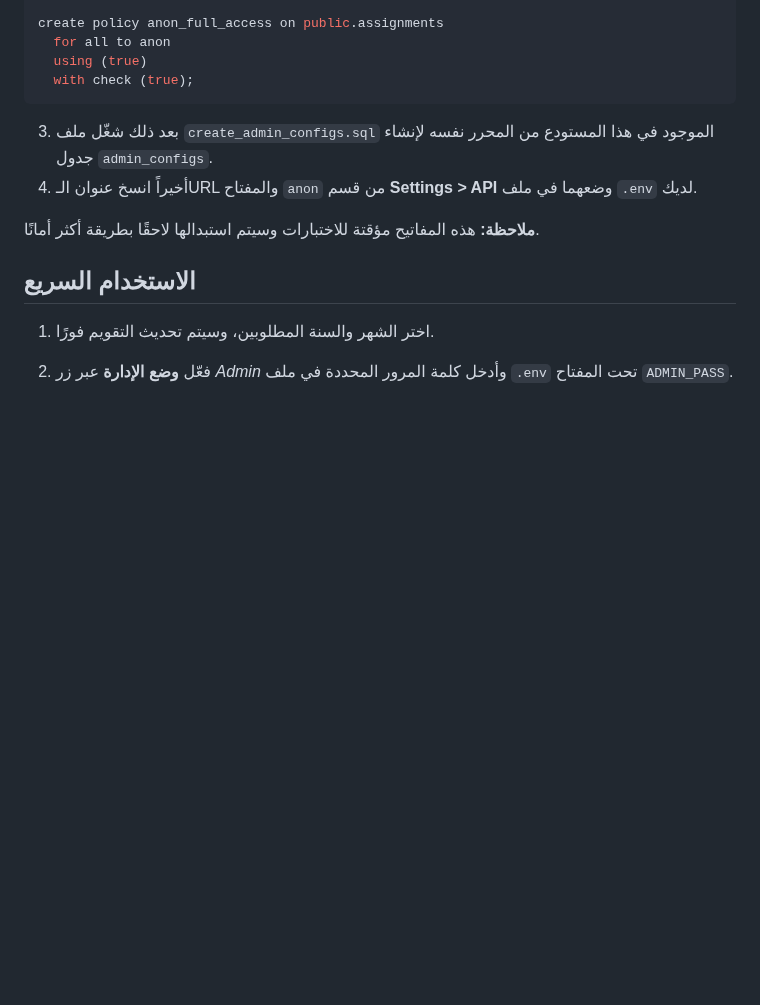
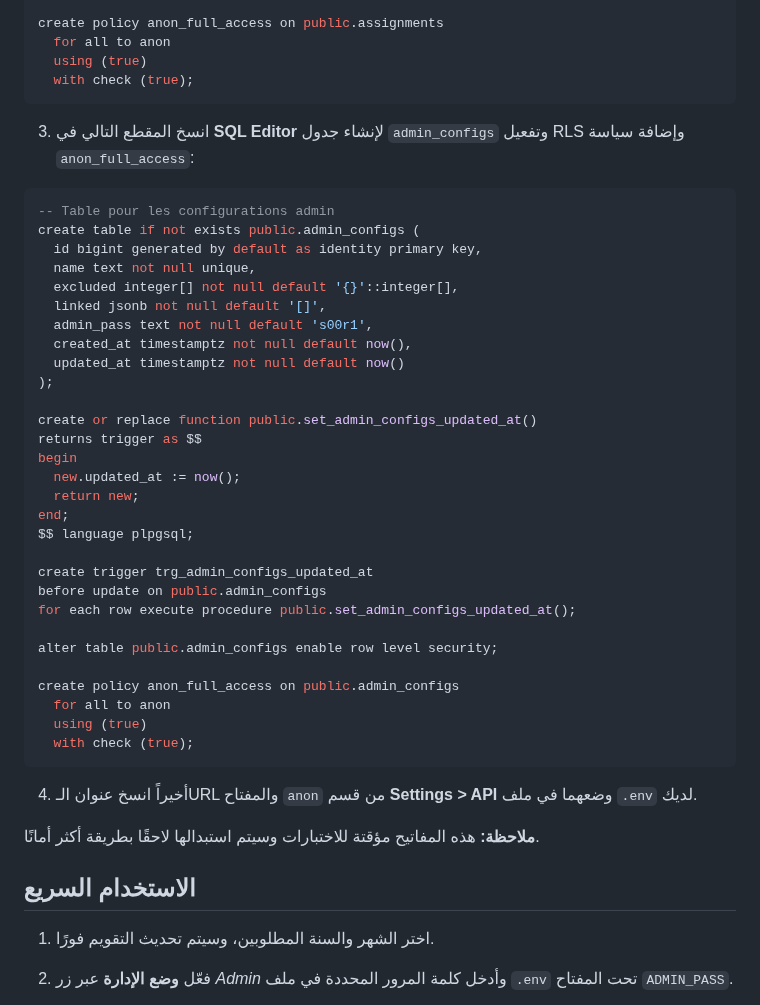
Before and after one commit to s00r1/calendrier, a Markdown page: README_ar.md, the part around the change. Drawn GitHub-style; blank space fills up the shorter version.

````diff
--- a/README_ar.md
+++ b/README_ar.md
@@ -136,7 +136,39 @@ create policy anon_full_access on public.assignments
   with check (true);
 ```
 
-3. بعد ذلك شغّل ملف `create_admin_configs.sql` الموجود في هذا المستودع من المحرر نفسه لإنشاء جدول `admin_configs`.
+3. انسخ المقطع التالي في **SQL Editor** لإنشاء جدول `admin_configs` وتفعيل RLS وإضافة سياسة `anon_full_access`:
+
+```sql
+-- Table pour les configurations admin
+create table if not exists public.admin_configs (
+  id bigint generated by default as identity primary key,
+  name text not null unique,
+  excluded integer[] not null default '{}'::integer[],
+  linked jsonb not null default '[]',
+  admin_pass text not null default 's00r1',
+  created_at timestamptz not null default now(),
+  updated_at timestamptz not null default now()
+);
+
+create or replace function public.set_admin_configs_updated_at()
+returns trigger as $$
+begin
+  new.updated_at := now();
+  return new;
+end;
+$$ language plpgsql;
+
+create trigger trg_admin_configs_updated_at
+before update on public.admin_configs
+for each row execute procedure public.set_admin_configs_updated_at();
+
+alter table public.admin_configs enable row level security;
+
+create policy anon_full_access on public.admin_configs
+  for all to anon
+  using (true)
+  with check (true);
+```
 4. أخيراً انسخ عنوان الـURL والمفتاح `anon` من قسم **Settings > API** وضعهما في ملف `.env` لديك.
 
 **ملاحظة:** هذه المفاتيح مؤقتة للاختبارات وسيتم استبدالها لاحقًا بطريقة أكثر أمانًا.
````
Also changed, not shown: README.md (+34 -2 lines), README_en.md (+34 -2 lines).
